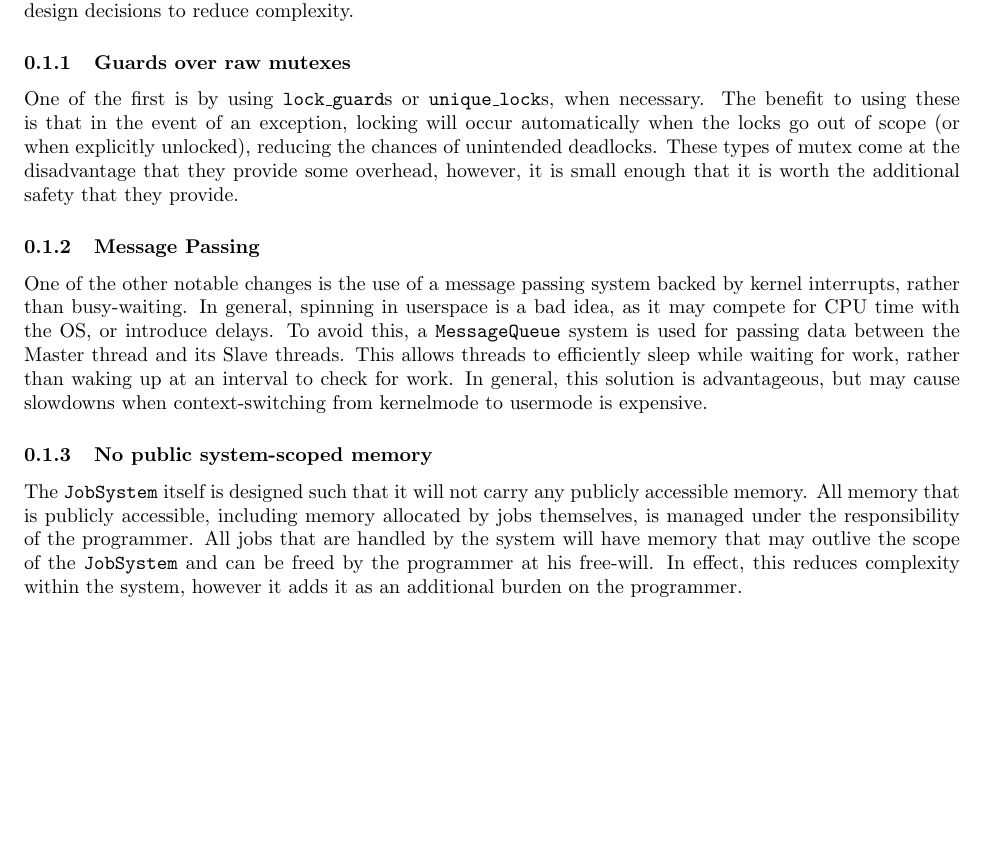
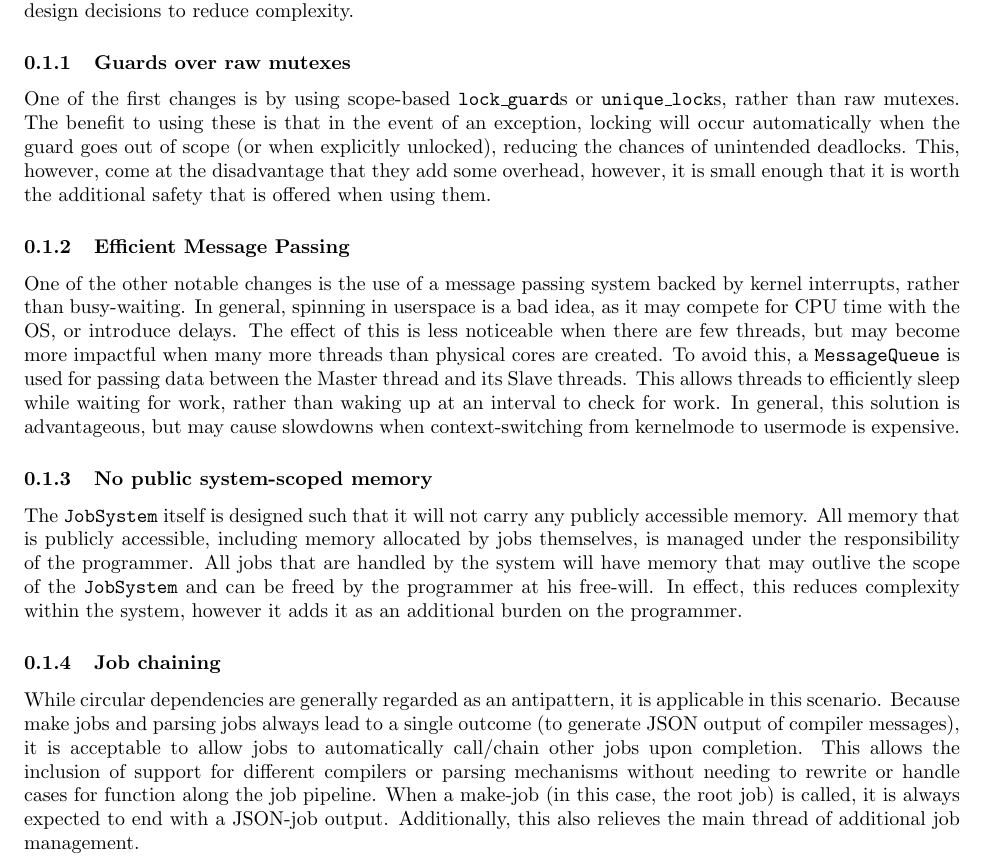
Before and after one commit to HuMIn-Game-Lab/lab-1-multithreading-pravinxor, a LaTeX document (Report/report.tex): part of page 1 of 3 before the commit and part of page 1 of 4 after it, cut so that both start at the same text, the shorter picture padded with empty space. Compiled offline with pdfLaTeX.

Commit message:
Add additional stuff to the report

```diff
--- a/Report/report.tex
+++ b/Report/report.tex
@@ -13,11 +13,13 @@
 	\subsection{Memory Management and Thread Protection Paradigms}
 	The architecture of the job system is similar to the one detailed in class, however it makes several different design decisions to reduce complexity.
 		\subsubsection{Guards over raw mutexes}
-		One of the first is by using \texttt{lock\_guard}s or \texttt{unique\_lock}s, when necessary. The benefit to using these is that in the event of an exception, locking will occur automatically when the locks go out of scope (or when explicitly unlocked), reducing the chances of unintended deadlocks. These types of mutex come at the disadvantage that they provide some overhead, however, it is small enough that it is worth the additional safety that they provide.
-		\subsubsection{Message Passing}
-			One of the other notable changes is the use of a message passing system backed by kernel interrupts, rather than busy-waiting. In general, spinning in userspace is a bad idea, as it may compete for CPU time with the OS, or introduce delays. To avoid this, a \texttt{MessageQueue} system is used for passing data between the Master thread and its Slave threads. This allows threads to efficiently sleep while waiting for work, rather than waking up at an interval to check for work. In general, this solution is advantageous, but may cause slowdowns when context-switching from kernelmode to usermode is expensive.
+		One of the first changes is by using scope-based \texttt{lock\_guard}s or \texttt{unique\_lock}s, rather than raw mutexes. The benefit to using these is that in the event of an exception, locking will occur automatically when the guard goes out of scope (or when explicitly unlocked), reducing the chances of unintended deadlocks. This, however, come at the disadvantage that they add some overhead, however, it is small enough that it is worth the additional safety that is offered when using them.
+		\subsubsection{Efficient Message Passing}
+			One of the other notable changes is the use of a message passing system backed by kernel interrupts, rather than busy-waiting. In general, spinning in userspace is a bad idea, as it may compete for CPU time with the OS, or introduce delays. The effect of this is less noticeable when there are few threads, but may become more impactful when many more threads than physical cores are created. To avoid this, a \texttt{MessageQueue} is used for passing data between the Master thread and its Slave threads. This allows threads to efficiently sleep while waiting for work, rather than waking up at an interval to check for work. In general, this solution is advantageous, but may cause slowdowns when context-switching from kernelmode to usermode is expensive.
 		\subsubsection{No public system-scoped memory}
 			The \texttt{JobSystem} itself is designed such that it will not carry any publicly accessible memory. All memory that is publicly accessible, including memory allocated by jobs themselves, is managed under the responsibility of the programmer. All jobs that are handled by the system will have memory that may outlive the scope of the \texttt{JobSystem} and can be freed by the programmer at his free-will. In effect, this reduces complexity within the system, however it adds it as an additional burden on the programmer.
+		\subsubsection{Job chaining}
+			While circular dependencies are generally regarded as an antipattern, it is applicable in this scenario. Because make jobs and parsing jobs always lead to a single outcome (to generate JSON output of compiler messages), it is acceptable to allow jobs to automatically call/chain other jobs upon completion. This allows the inclusion of support for different compilers or parsing mechanisms without needing to rewrite or handle cases for function along the job pipeline. When a make-job (in this case, the root job) is called, it is always expected to end with a JSON-job output. Additionally, this also relieves the main thread of additional job management.
 	\subsection{UML Overview}
 		\includesvg[inkscapelatex=false,width=\textwidth]{diagram}
 	\subsection{Usage of \texttt{JobSystem}}
```
Also changed, not shown: Report/report.pdf.
